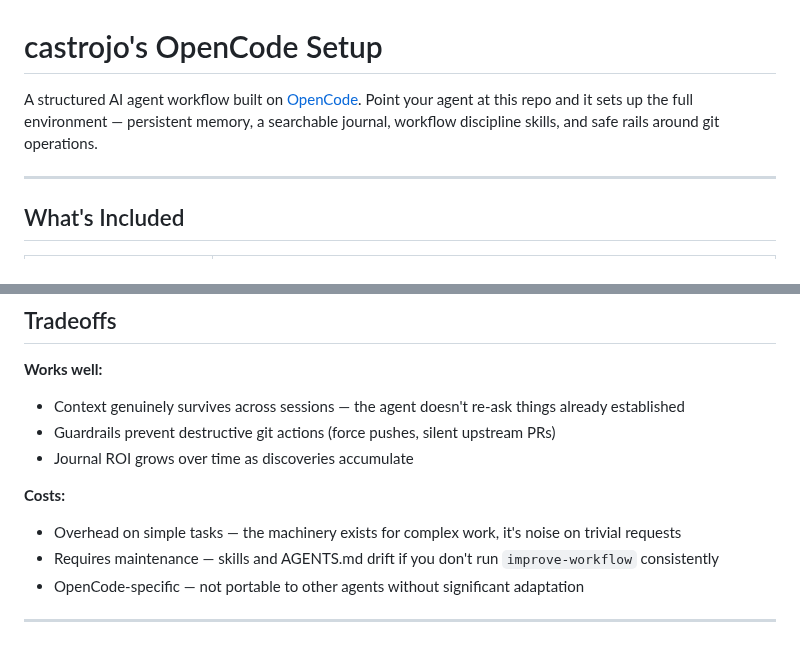
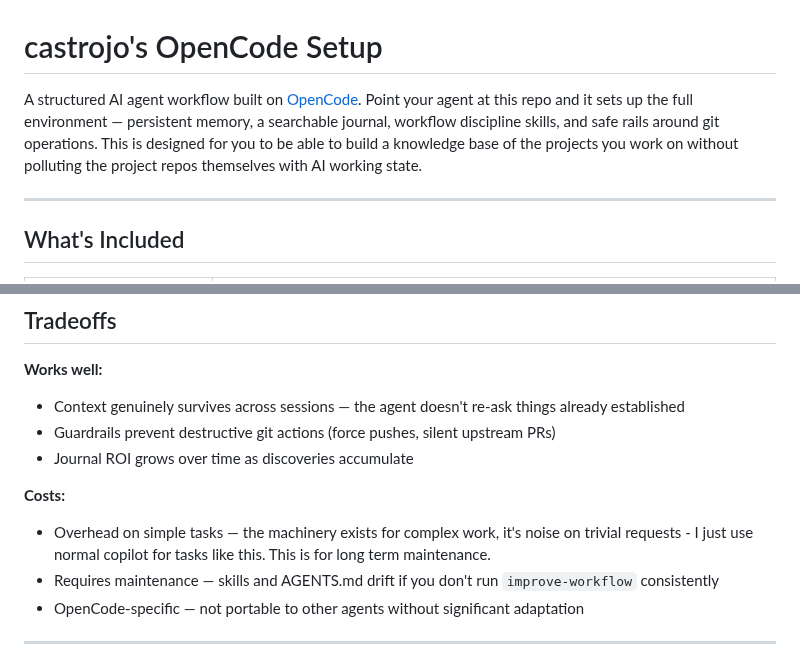
Before and after one commit to castrojo/powerlevel, a Markdown page: README.md, 2 parts joined by grey strips. Drawn GitHub-style.

Commit message:
Enhance README with additional context and details
Expanded on the purpose of the OpenCode setup and clarified the costs associated with using the AI agent workflow.

```diff
--- a/README.md
+++ b/README.md
@@ -1,6 +1,6 @@
 # castrojo's OpenCode Setup
 
-A structured AI agent workflow built on [OpenCode](https://opencode.ai). Point your agent at this repo and it sets up the full environment — persistent memory, a searchable journal, workflow discipline skills, and safe rails around git operations.
+A structured AI agent workflow built on [OpenCode](https://opencode.ai). Point your agent at this repo and it sets up the full environment — persistent memory, a searchable journal, workflow discipline skills, and safe rails around git operations. This is designed for you to be able to build a knowledge base of the projects you work on without polluting the project repos themselves with AI working state.
 
 ---
 
@@ -32,7 +32,7 @@ A structured AI agent workflow built on [OpenCode](https://opencode.ai). Point y
 - Journal ROI grows over time as discoveries accumulate
 
 **Costs:**
-- Overhead on simple tasks — the machinery exists for complex work, it's noise on trivial requests
+- Overhead on simple tasks — the machinery exists for complex work, it's noise on trivial requests - I just use normal copilot for tasks like this. This is for long term maintenance.
 - Requires maintenance — skills and AGENTS.md drift if you don't run `improve-workflow` consistently
 - OpenCode-specific — not portable to other agents without significant adaptation
 
```
